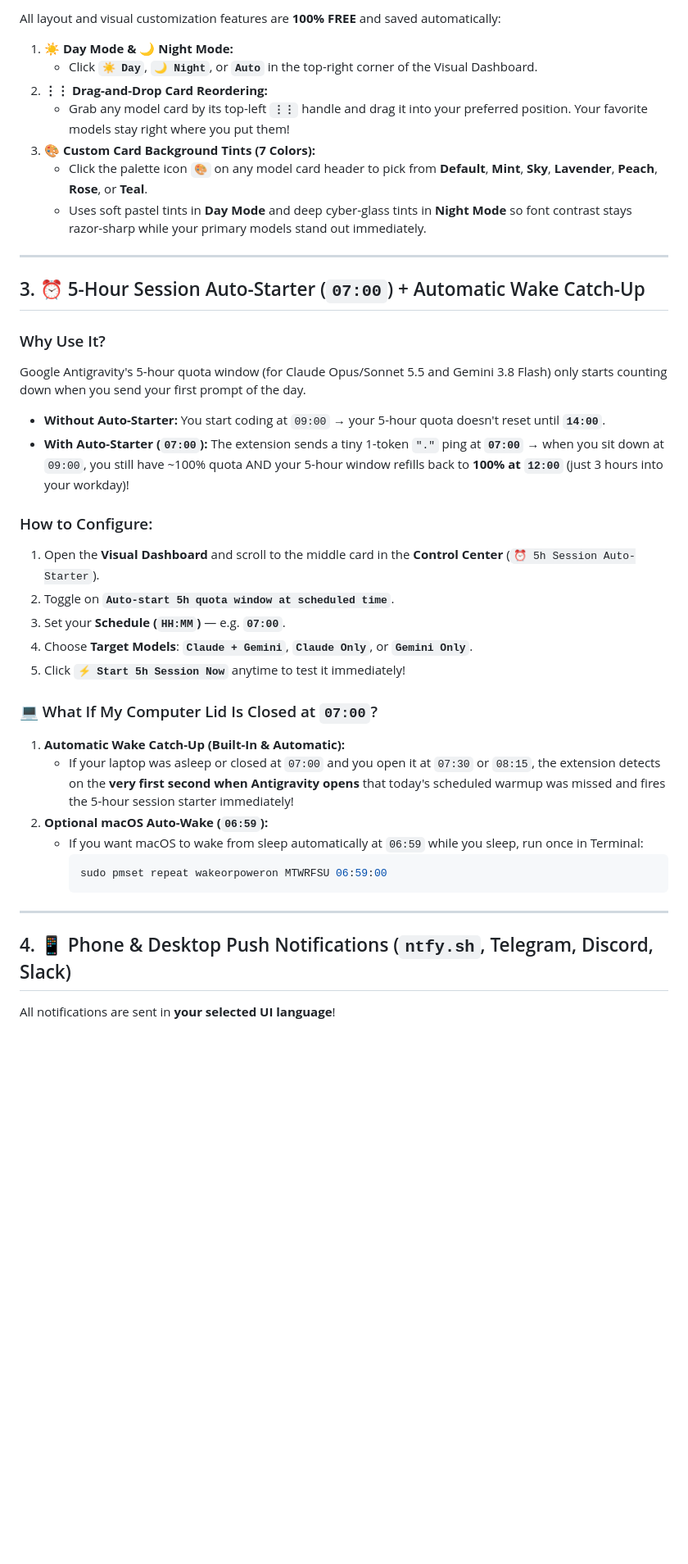
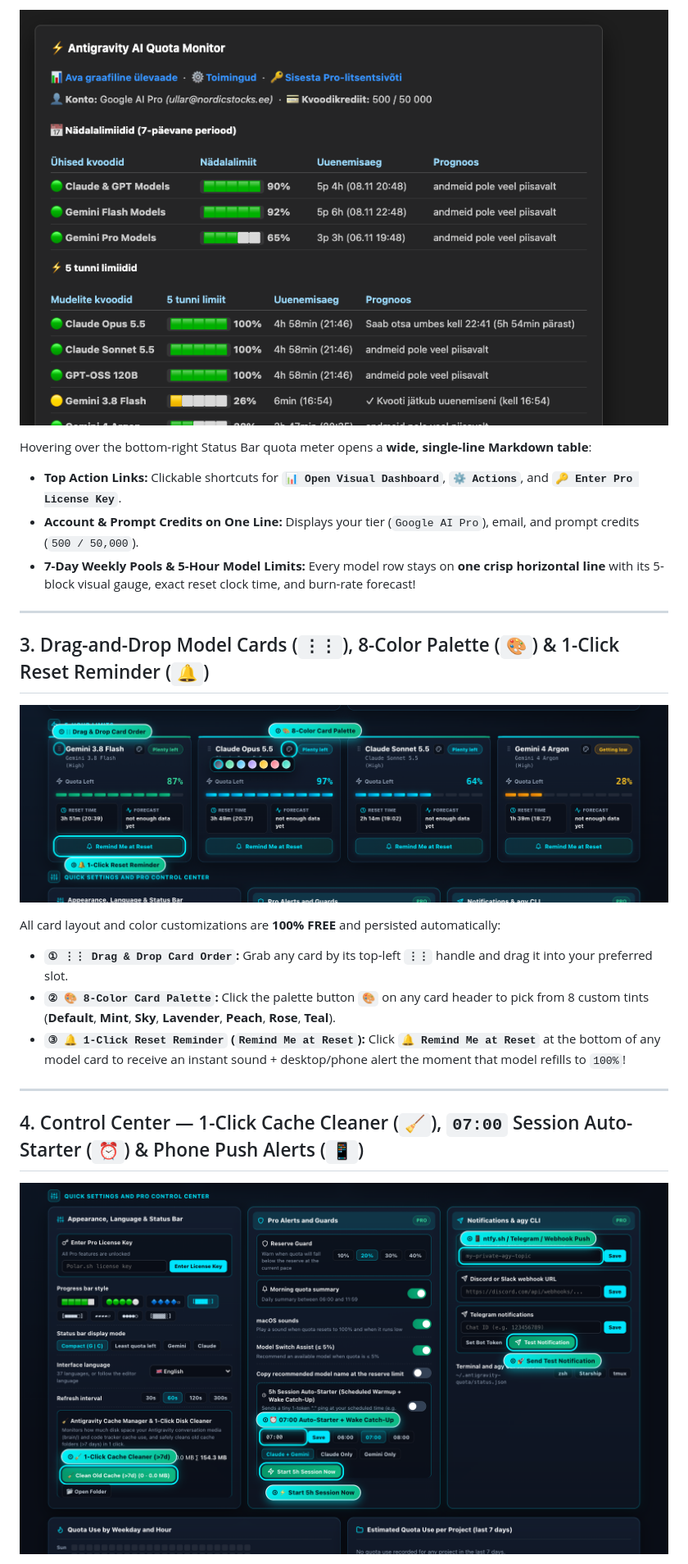
Before and after one commit to Nordicstocks/antigravity-quota-monitor, a Markdown page: USER-GUIDE.md, the part around one of its changes. Shown at 82% size. Drawn GitHub-style; pictures changed too: images/guide-2-status-hover-popup.png (added), images/guide-3-cards-color-drag.png (added), images/guide-4-control-center.png (added); blank space fills up the shorter version.

Commit message:
docs: add numbered visual screenshots to bilingual USER-GUIDE.md (ET & EN)

````diff
--- a/USER-GUIDE.md
+++ b/USER-GUIDE.md
@@ -133,42 +108,25 @@ Once installed, you have **2 permanent, always-visible Mission Control entry poi
 
-All layout and visual customization features are **100% FREE** and saved automatically:
+![Wide Status Bar Hover Tooltip](images/guide-2-status-hover-popup.png)
 
-1. **☀️ Day Mode & 🌙 Night Mode:**
-   - Click **`☀️ Day`**, **`🌙 Night`**, or **`Auto`** in the top-right corner of the Visual Dashboard.
-2. **⋮⋮ Drag-and-Drop Card Reordering:**
-   - Grab any model card by its top-left **`⋮⋮`** handle and drag it into your preferred position. Your favorite models stay right where you put them!
-3. **🎨 Custom Card Background Tints (7 Colors):**
-   - Click the palette icon **`🎨`** on any model card header to pick from **Default**, **Mint**, **Sky**, **Lavender**, **Peach**, **Rose**, or **Teal**.
-   - Uses soft pastel tints in **Day Mode** and deep cyber-glass tints in **Night Mode** so font contrast stays razor-sharp while your primary models stand out immediately.
+Hovering over the bottom-right Status Bar quota meter opens a **wide, single-line Markdown table**:
+- **Top Action Links:** Clickable shortcuts for **`📊 Open Visual Dashboard`**, **`⚙️ Actions`**, and **`🔑 Enter Pro License Key`**.
+- **Account & Prompt Credits on One Line:** Displays your tier (`Google AI Pro`), email, and prompt credits (`500 / 50,000`).
+- **7-Day Weekly Pools & 5-Hour Model Limits:** Every model row stays on **one crisp horizontal line** with its 5-block visual gauge, exact reset clock time, and burn-rate forecast!
 
 ---
 
-## 3. ⏰ 5-Hour Session Auto-Starter (`07:00`) + Automatic Wake Catch-Up
+## 3. Drag-and-Drop Model Cards (`⋮⋮`), 8-Color Palette (`🎨`) & 1-Click Reset Reminder (`🔔`)
 
-### Why Use It?
-Google Antigravity's 5-hour quota window (for Claude Opus/Sonnet 5.5 and Gemini 3.8 Flash) only starts counting down when you send your first prompt of the day.
-- **Without Auto-Starter:** You start coding at `09:00` → your 5-hour quota doesn't reset until **`14:00`**.
-- **With Auto-Starter (`07:00`):** The extension sends a tiny 1-token `"."` ping at **`07:00`** → when you sit down at `09:00`, you still have ~100% quota AND your 5-hour window refills back to **100% at `12:00`** (just 3 hours into your workday)!
+![Model Card Customization: Drag Handle, 8-Color Palette, and Reset Reminder](images/guide-3-cards-color-drag.png)
 
-### How to Configure:
-1. Open the **Visual Dashboard** and scroll to the middle card in the **Control Center** (`⏰ 5h Session Auto-Starter`).
-2. Toggle on **`Auto-start 5h quota window at scheduled time`**.
-3. Set your **Schedule (`HH:MM`)** — e.g. **`07:00`**.
-4. Choose **Target Models**: **`Claude + Gemini`**, **`Claude Only`**, or **`Gemini Only`**.
-5. Click **`⚡ Start 5h Session Now`** anytime to test it immediately!
-
-### 💻 What If My Computer Lid Is Closed at `07:00`?
-1. **Automatic Wake Catch-Up (Built-In & Automatic):**
-   - If your laptop was asleep or closed at `07:00` and you open it at `07:30` or `08:15`, the extension detects on the **very first second when Antigravity opens** that today's scheduled warmup was missed and fires the 5-hour session starter immediately!
-2. **Optional macOS Auto-Wake (`06:59`):**
-   - If you want macOS to wake from sleep automatically at `06:59` while you sleep, run once in Terminal:
-     ```bash
-     sudo pmset repeat wakeorpoweron MTWRFSU 06:59:00
-     ```
+All card layout and color customizations are **100% FREE** and persisted automatically:
+- **`① ⋮⋮ Drag & Drop Card Order`:** Grab any card by its top-left **`⋮⋮`** handle and drag it into your preferred slot.
+- **`② 🎨 8-Color Card Palette`:** Click the palette button **`🎨`** on any card header to pick from 8 custom tints (**Default**, **Mint**, **Sky**, **Lavender**, **Peach**, **Rose**, **Teal**).
+- **`③ 🔔 1-Click Reset Reminder` (`Remind Me at Reset`):** Click **`🔔 Remind Me at Reset`** at the bottom of any model card to receive an instant sound + desktop/phone alert the moment that model refills to `100%`!
 
 ---
 
-## 4. 📱 Phone & Desktop Push Notifications (`ntfy.sh`, Telegram, Discord, Slack)
+## 4. Control Center — 1-Click Cache Cleaner (`🧹`), `07:00` Session Auto-Starter (`⏰`) & Phone Push Alerts (`📱`)
 
-All notifications are sent in **your selected UI language**!
+![Control Center: 1-Click Cache Cleaner, 07:00 Auto-Starter, and Phone Push Notifications](images/guide-4-control-center.png)
 
````
Also changed, not shown: other parts of USER-GUIDE.md (+68 -102 lines), images/guide-1-open-and-header.png (added).
